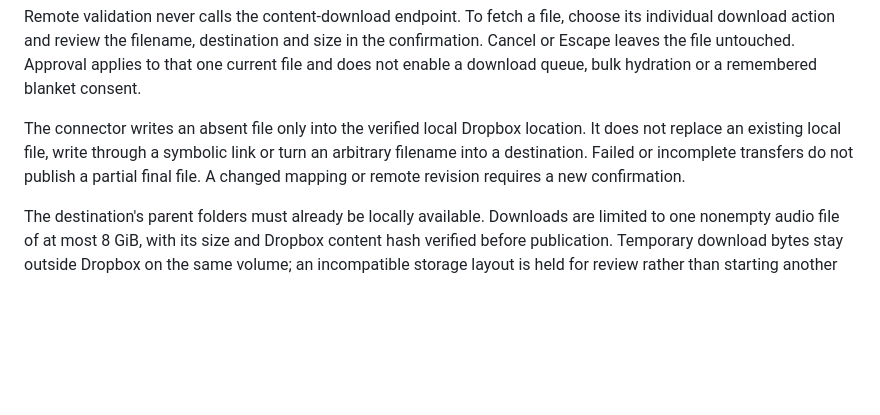
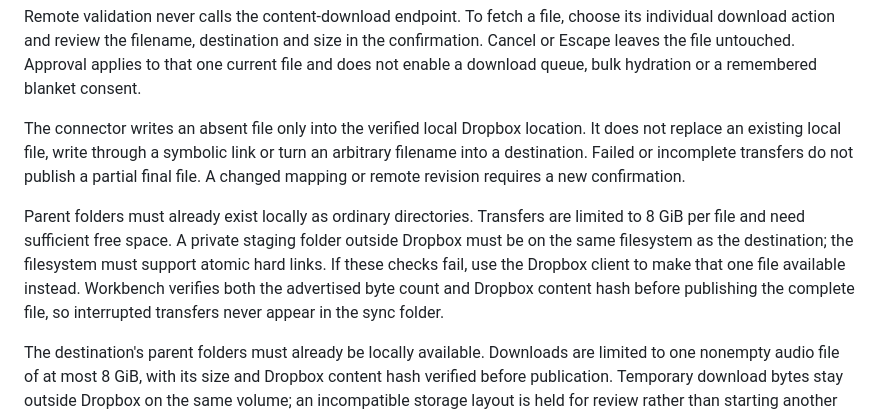
Before and after one commit to fantuz/rekordbox-migration-helper, a Markdown page: docs/DROPBOX-CONNECTOR.md, the part around the change. GitHub-like rendering; blank space fills up the shorter version.

```diff
--- a/docs/DROPBOX-CONNECTOR.md
+++ b/docs/DROPBOX-CONNECTOR.md
@@ -99,6 +99,14 @@ link or turn an arbitrary filename into a destination. Failed or incomplete
 transfers do not publish a partial final file. A changed mapping or remote
 revision requires a new confirmation.
 
+Parent folders must already exist locally as ordinary directories. Transfers
+are limited to 8 GiB per file and need sufficient free space. A private staging
+folder outside Dropbox must be on the same filesystem as the destination;
+the filesystem must support atomic hard links. If these checks fail, use the
+Dropbox client to make that one file available instead. Workbench verifies
+both the advertised byte count and Dropbox content hash before publishing the
+complete file, so interrupted transfers never appear in the sync folder.
+
 The destination's parent folders must already be locally available. Downloads
 are limited to one nonempty audio file of at most 8 GiB, with its size and
 Dropbox content hash verified before publication. Temporary download bytes
```
Also changed, not shown: docs/INTERFACE.md (+8 -0 lines), docs/SCREENSHOTS.md (+32 -0 lines), docs/screenshots/dropbox-confirmation.png (added), docs/screenshots/dropbox-setup.png (added), 3 other files.
